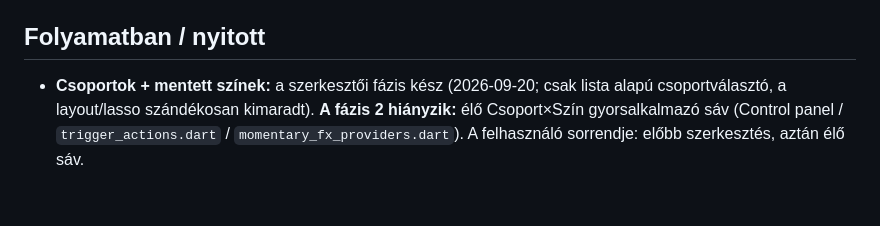
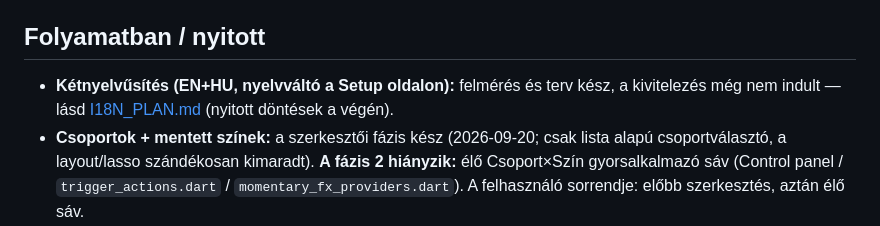
Before and after one commit to gazsesz/DMX, a Markdown page: DECISIONS.md, the part around the change. GitHub-like rendering; blank space fills up the shorter version.

Commit message:
Add i18n plan (EN+HU) and link it from DECISIONS.md
Co-Authored-By: Claude Sonnet 5.5 <noreply@anthropic.com>

```diff
--- a/DECISIONS.md
+++ b/DECISIONS.md
@@ -29,6 +29,7 @@ _Utolsó frissítés: 2026-10-09 · app verzió: v1.30.1 (nem commitolt, main: a
 - Beat forrás: v1.29.0-tól rkbx_link OSC Wi-Fi-n (`core/audio/osc_beat_source.dart`).
 
 ## Folyamatban / nyitott
+- **Kétnyelvűsítés (EN+HU, nyelvváltó a Setup oldalon):** felmérés és terv kész, a kivitelezés még nem indult — lásd [I18N_PLAN.md](I18N_PLAN.md) (nyitott döntések a végén).
 - **Csoportok + mentett színek:** a szerkesztői fázis kész (2026-09-20; csak lista alapú csoportválasztó, a layout/lasso szándékosan kimaradt). **A fázis 2 hiányzik:** élő Csoport×Szín gyorsalkalmazó sáv (Control panel / `trigger_actions.dart` / `momentary_fx_providers.dart`). A felhasználó sorrendje: előbb szerkesztés, aztán élő sáv.
 - Vizuálisan Claude nem ellenőrizte; smoke teszt: `flutter run -d windows`.
 - A tervezési indoklás és mockupok: `DMX Piackép.html` (repo gyökér; menetközben használt mockup-fájl, nem piackutatás).
```
Also changed, not shown: I18N_PLAN.md (added, +66 -0 lines).
